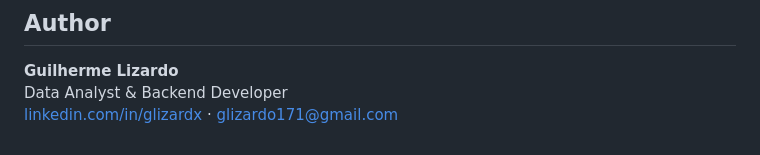
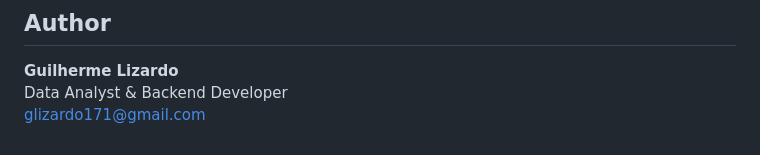
Before and after one commit to glizardx/dosimetry-system, a Markdown page: README.md, the part around the change. Rendered like a GitHub page.

```diff
--- a/README.md
+++ b/README.md
@@ -170,4 +170,4 @@ See [`.env.example`](.env.example) for all required variables.
 
 **Guilherme Lizardo**
 Data Analyst & Backend Developer
-[linkedin.com/in/glizardx](https://linkedin.com/in/glizardx) · glizardo171@gmail.com
+glizardo171@gmail.com
```
